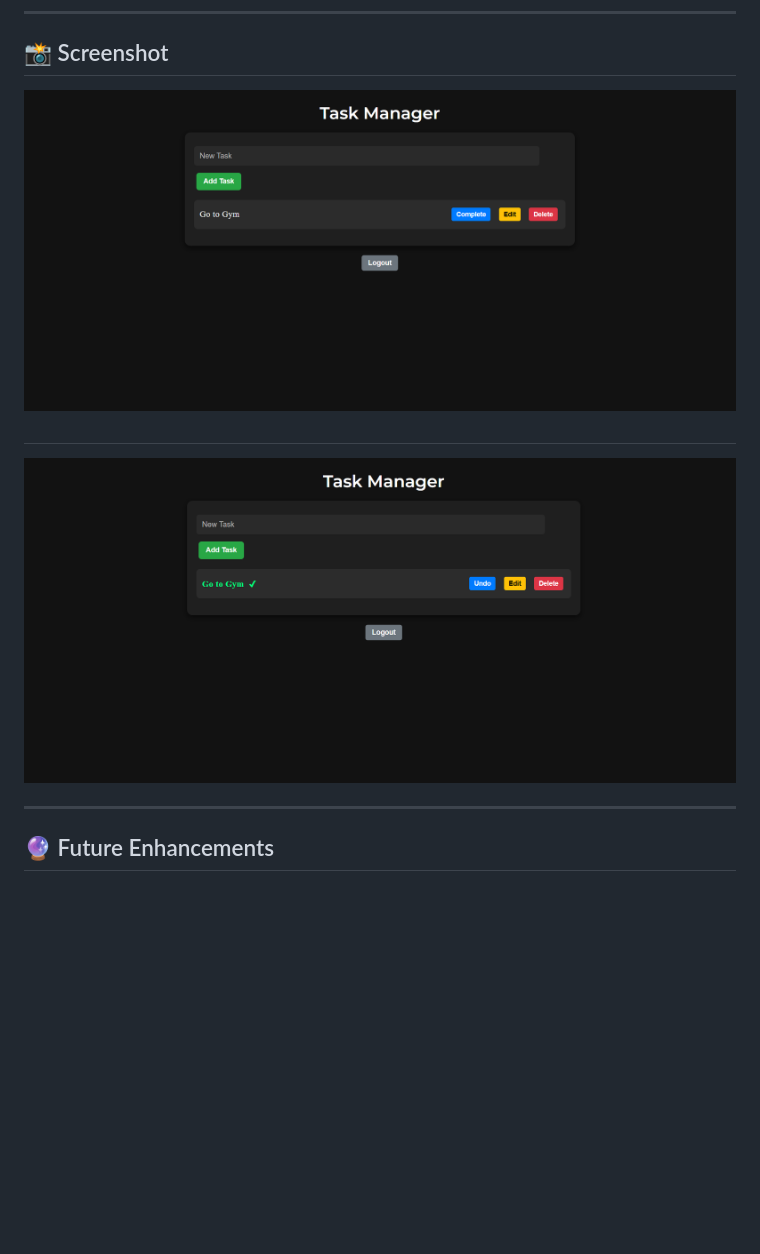
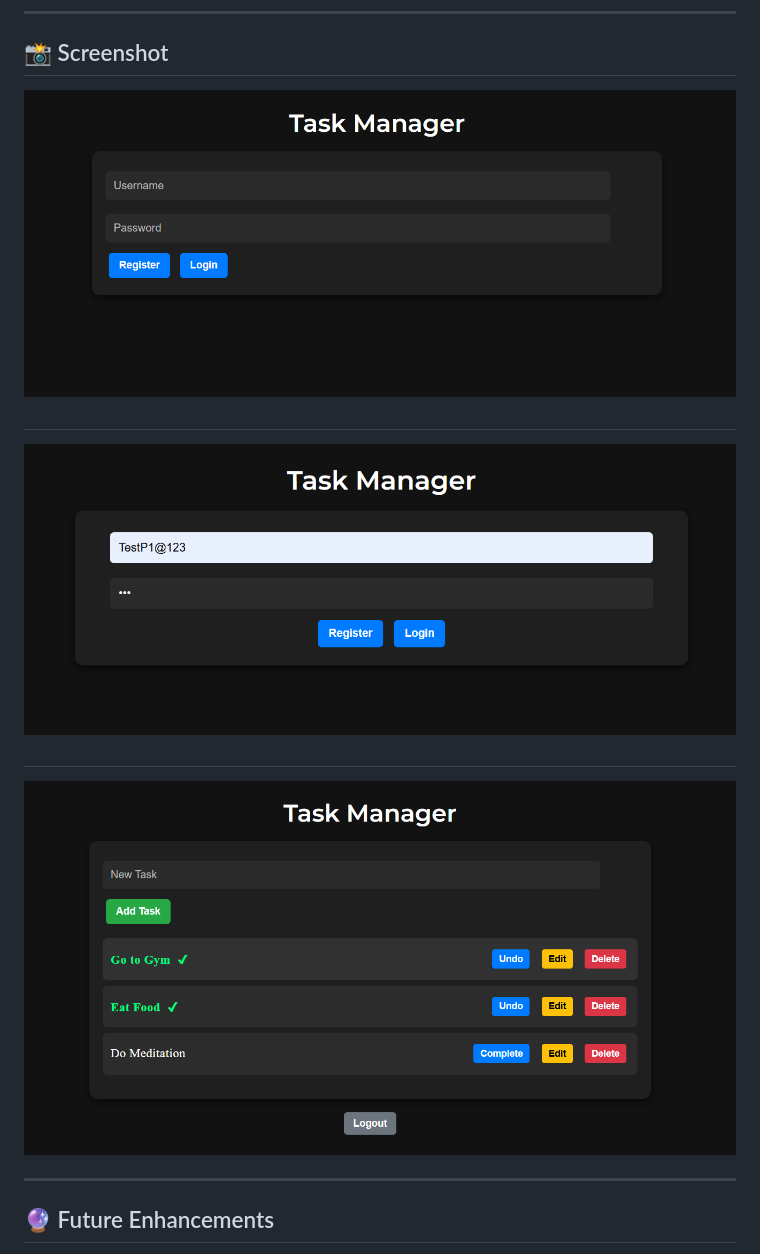
Before and after one commit to IamAshishSingh02/P1-TASK-MANAGER, a Markdown page: README.md, the part around the change. GitHub-like rendering; pictures changed too: public/task-manager1.png, public/task-manager2.png, public/task-manager3.png (added); blank space fills up the shorter version.

```diff
--- a/README.md
+++ b/README.md
@@ -93,6 +93,8 @@ node server.js
 ![Task Manager UI](./public/task-manager1.png)
 ##
 ![Task Manager UI](./public/task-manager2.png)
+##
+![Task Manager UI](./public/task-manager3.png)
 
 ---
 
```
